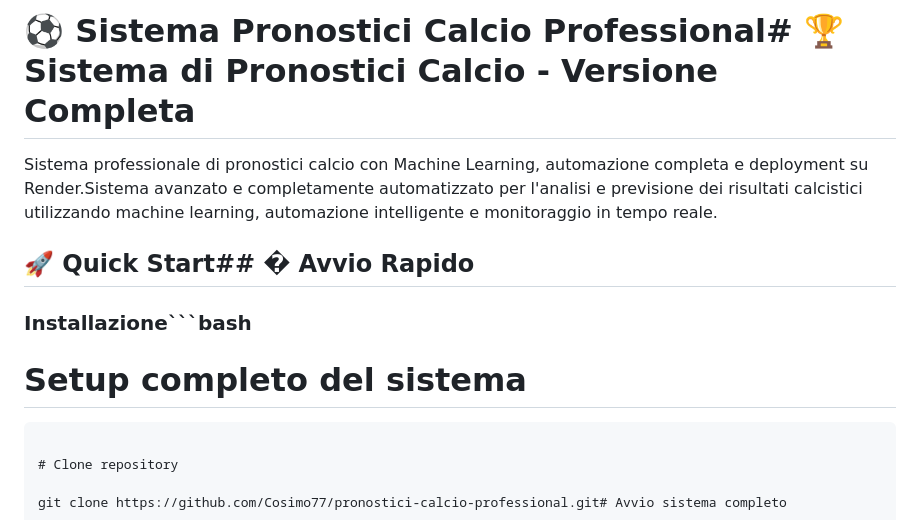
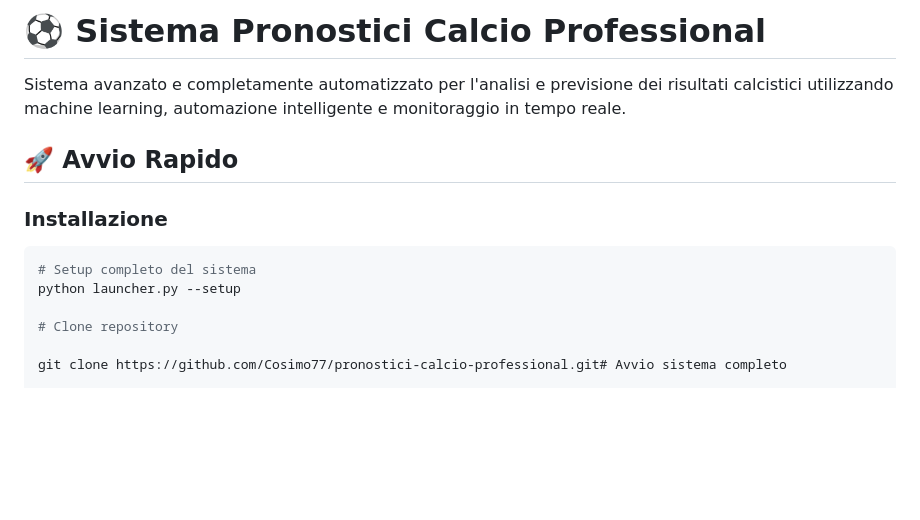
Before and after one commit to Cosimo77/pronostici-calcio-professional, a Markdown page: README.md, the part around the change printed below. GitHub-like rendering; blank space fills up the shorter version.

Commit message:
📝 Fix formattazione markdown: tabelle e headings (markdownlint)

````diff
--- a/README.md
+++ b/README.md
@@ -1,20 +1,14 @@
-# ⚽ Sistema Pronostici Calcio Professional# 🏆 Sistema di Pronostici Calcio - Versione Completa
+# ⚽ Sistema Pronostici Calcio Professional
 
+Sistema avanzato e completamente automatizzato per l'analisi e previsione dei risultati calcistici utilizzando machine learning, automazione intelligente e monitoraggio in tempo reale.
 
+## 🚀 Avvio Rapido
 
-Sistema professionale di pronostici calcio con Machine Learning, automazione completa e deployment su Render.Sistema avanzato e completamente automatizzato per l'analisi e previsione dei risultati calcistici utilizzando machine learning, automazione intelligente e monitoraggio in tempo reale.
+### Installazione
 
-
-
-## 🚀 Quick Start## � Avvio Rapido
-
-
-
-### Installazione```bash
-
+```bash
 # Setup completo del sistema
-
-```bashpython launcher.py --setup
+python launcher.py --setup
 
 # Clone repository
 
````
Also changed, not shown: other parts of README.md (+2 -1 lines), FASE1_IMPLEMENTATA.md (+1 -1 lines), MIGLIORAMENTI_IMPLEMENTATI.md (+3 -3 lines).
